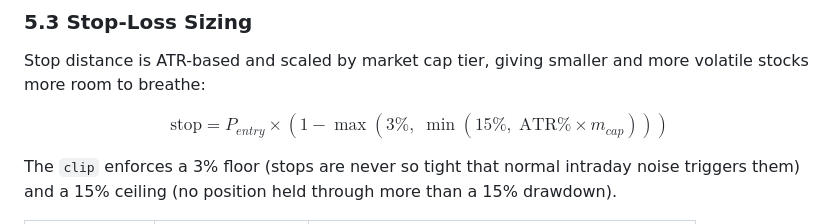
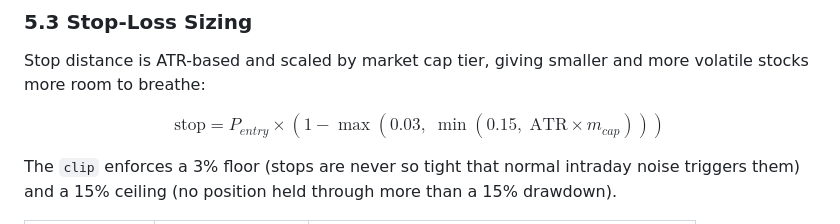
Before and after one commit to Kgollins/Capitol-Gains, a Markdown page: README.md, the part around the change. GitHub-like rendering.

Commit message:
Simplify stop-loss formula: drop spacing hacks, use decimals instead of \%

```diff
--- a/README.md
+++ b/README.md
@@ -368,7 +368,7 @@ Portfolio constraints: max 40 positions, 80% deployed (40% in risk-off mode), 5%
 
 Stop distance is ATR-based and scaled by market cap tier, giving smaller and more volatile stocks more room to breathe:
 
-$$\text{stop} = P_{entry} \times \left(1 - \max\!\left(3\%,\;\min\!\left(15\%,\;\text{ATR\%} \times m_{cap}\right)\right)\right)$$
+$$\text{stop} = P_{entry} \times \left(1 - \max\left(0.03,\;\min\left(0.15,\;\text{ATR} \times m_{cap}\right)\right)\right)$$
 
 The `clip` enforces a 3% floor (stops are never so tight that normal intraday noise triggers them) and a 15% ceiling (no position held through more than a 15% drawdown).
 
```
